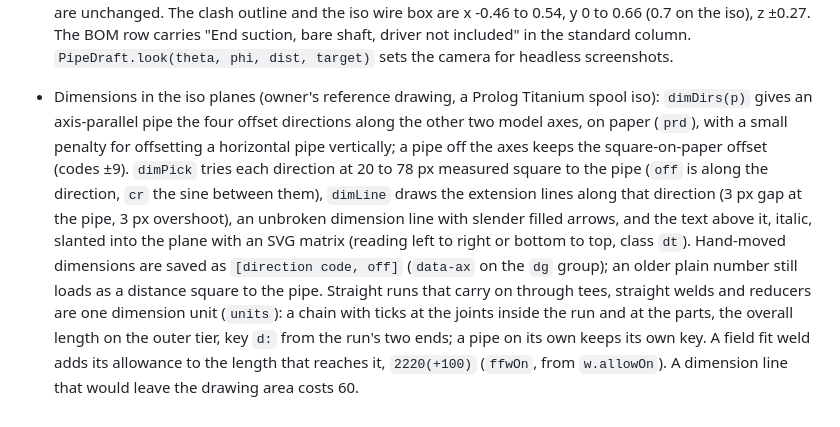
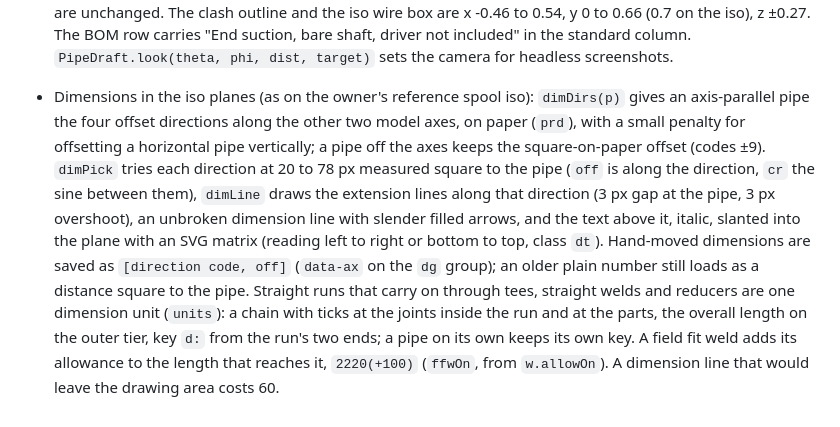
Before and after one commit to ot46110-jpg/pipedraft, a Markdown page: CLAUDE.md, the part around the change. GitHub-like rendering.

```diff
--- a/CLAUDE.md
+++ b/CLAUDE.md
@@ -152,4 +152,4 @@ Offline 3D piping layout tool for the owner's iPad (Safari, installed to the Hom
 - Continuation sheets: an iso sheet is always A3, 1200 x 849. When the material list, notes, cut list and weld list do not fit the right column (`colRoom`), sheet 1 keeps the material rows that fit (`keepN`) and says `ITEMS n TO m, CUT LIST AND WELD LIST: SHEET 2`; `contSheets()` flows the rest of the material list, the cut list and the weld list in columns (`(CONT.)` heads), page after page, into `isoCtx.pages`. The title block is built once with a `§SHEET§` placeholder and every sheet gets `k OF n` (a line's sheets are one drawing, so PDF all lines numbers each line on its own). `isoPages(ln, view, tidy, style)` returns `[sheet 1, ...continuation sheets]`; the screen shows them one under another as separate svgs (`isoShowNow`, zoom sizes every `#isoSheet > svg`), Save PDF and PDF all lines put each on its own page, Print puts one per page (print CSS makes `body`, `#app`, `#stage`, `#iso` static so nothing clips), and Save SVG writes one file with the sheets stacked (`isoStack`, nested svgs). `isoSvg()` still returns sheet 1 only.
 - Dimension placement: `dimPick(a, b, label, only, stag, chain)` scores each offset with `lineCost` (text box, the line across pipes, symbols and equipment pictures, and both extension lines, from 10 px clear of the pipe, across other pipes, dimensions, symbols and equipment). A pipe with a chain passes its pieces as `chain` and the side is chosen on the sum of every piece plus the overall tier 22 px outside, so the outer tier and its long extension lines are no longer left unscored. `isoCtx.dbg` (an array) collects `[label, off, cost]` when set, for tuning.
 - Pump model (`EQUIP.pump`): a bare-shaft end-suction pump, top centreline discharge, no driver: a swept volute (a tube whose section grows from the cutwater to the throat, `BufferGeometry` in `build`), casing wall, eye face, tapered suction neck, 4 in and 3 in flanges with bolts (faces 2 mm behind the nozzle points so the connection stub shows), discharge neck with rib, casing feet, back cover with 12 bolts, seal chamber and gland, frame adapter with window ribs, finned bearing frame with oil sight glass, fill plug and breather, outboard cover, frame foot bracket, shaft end with key, and a baseplate under the pump only. Nozzle points are unchanged. The clash outline and the iso wire box are x -0.46 to 0.54, y 0 to 0.66 (0.7 on the iso), z ±0.27. The BOM row carries "End suction, bare shaft, driver not included" in the standard column. `PipeDraft.look(theta, phi, dist, target)` sets the camera for headless screenshots.
-- Dimensions in the iso planes (owner's reference drawing, a Prolog Titanium spool iso): `dimDirs(p)` gives an axis-parallel pipe the four offset directions along the other two model axes, on paper (`prd`), with a small penalty for offsetting a horizontal pipe vertically; a pipe off the axes keeps the square-on-paper offset (codes ±9). `dimPick` tries each direction at 20 to 78 px measured square to the pipe (`off` is along the direction, `cr` the sine between them), `dimLine` draws the extension lines along that direction (3 px gap at the pipe, 3 px overshoot), an unbroken dimension line with slender filled arrows, and the text above it, italic, slanted into the plane with an SVG matrix (reading left to right or bottom to top, class `dt`). Hand-moved dimensions are saved as `[direction code, off]` (`data-ax` on the `dg` group); an older plain number still loads as a distance square to the pipe. Straight runs that carry on through tees, straight welds and reducers are one dimension unit (`units`): a chain with ticks at the joints inside the run and at the parts, the overall length on the outer tier, key `d:` from the run's two ends; a pipe on its own keeps its own key. A field fit weld adds its allowance to the length that reaches it, `2220(+100)` (`ffwOn`, from `w.allowOn`). A dimension line that would leave the drawing area costs 60.
+- Dimensions in the iso planes (as on the owner's reference spool iso): `dimDirs(p)` gives an axis-parallel pipe the four offset directions along the other two model axes, on paper (`prd`), with a small penalty for offsetting a horizontal pipe vertically; a pipe off the axes keeps the square-on-paper offset (codes ±9). `dimPick` tries each direction at 20 to 78 px measured square to the pipe (`off` is along the direction, `cr` the sine between them), `dimLine` draws the extension lines along that direction (3 px gap at the pipe, 3 px overshoot), an unbroken dimension line with slender filled arrows, and the text above it, italic, slanted into the plane with an SVG matrix (reading left to right or bottom to top, class `dt`). Hand-moved dimensions are saved as `[direction code, off]` (`data-ax` on the `dg` group); an older plain number still loads as a distance square to the pipe. Straight runs that carry on through tees, straight welds and reducers are one dimension unit (`units`): a chain with ticks at the joints inside the run and at the parts, the overall length on the outer tier, key `d:` from the run's two ends; a pipe on its own keeps its own key. A field fit weld adds its allowance to the length that reaches it, `2220(+100)` (`ffwOn`, from `w.allowOn`). A dimension line that would leave the drawing area costs 60.
```
Also changed, not shown: PROGRESS.md (+1 -1 lines).
